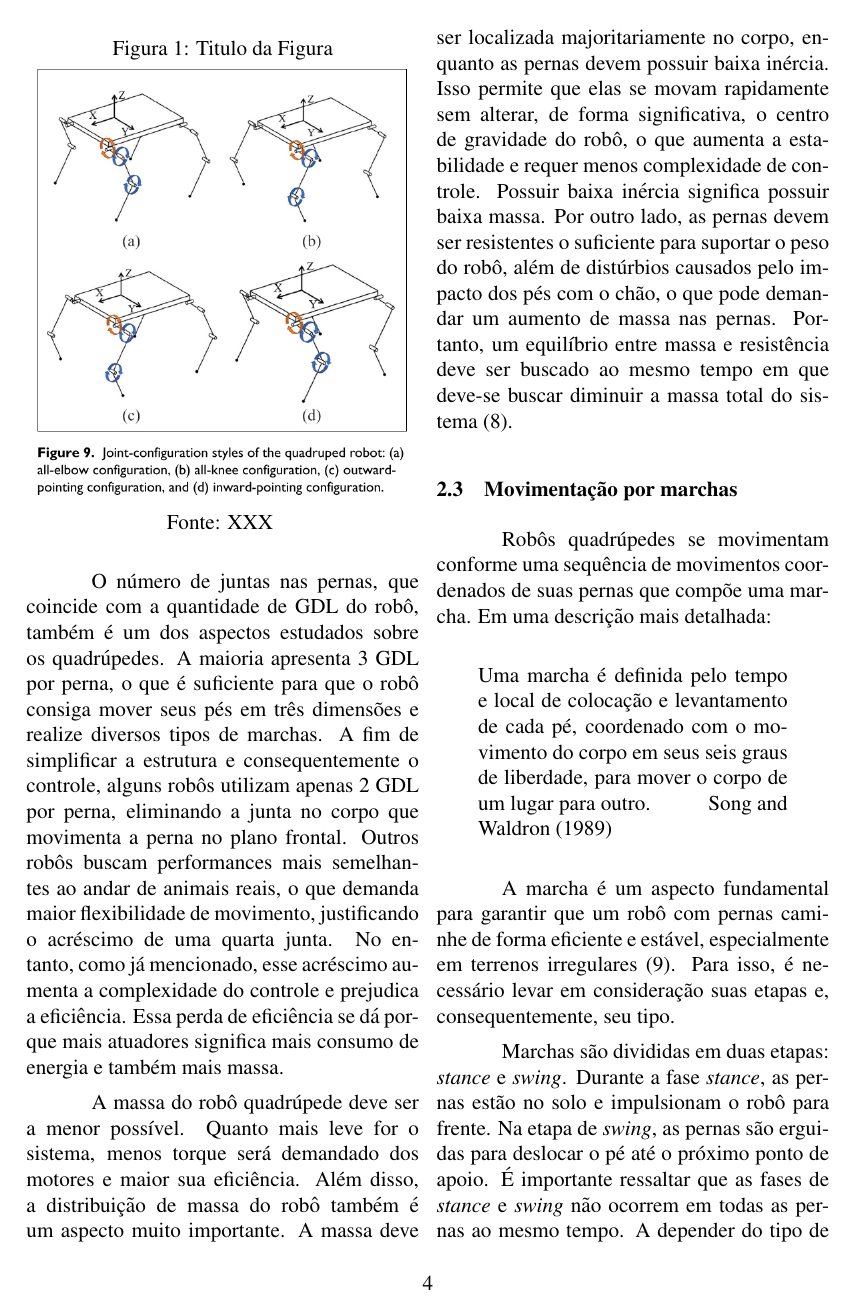
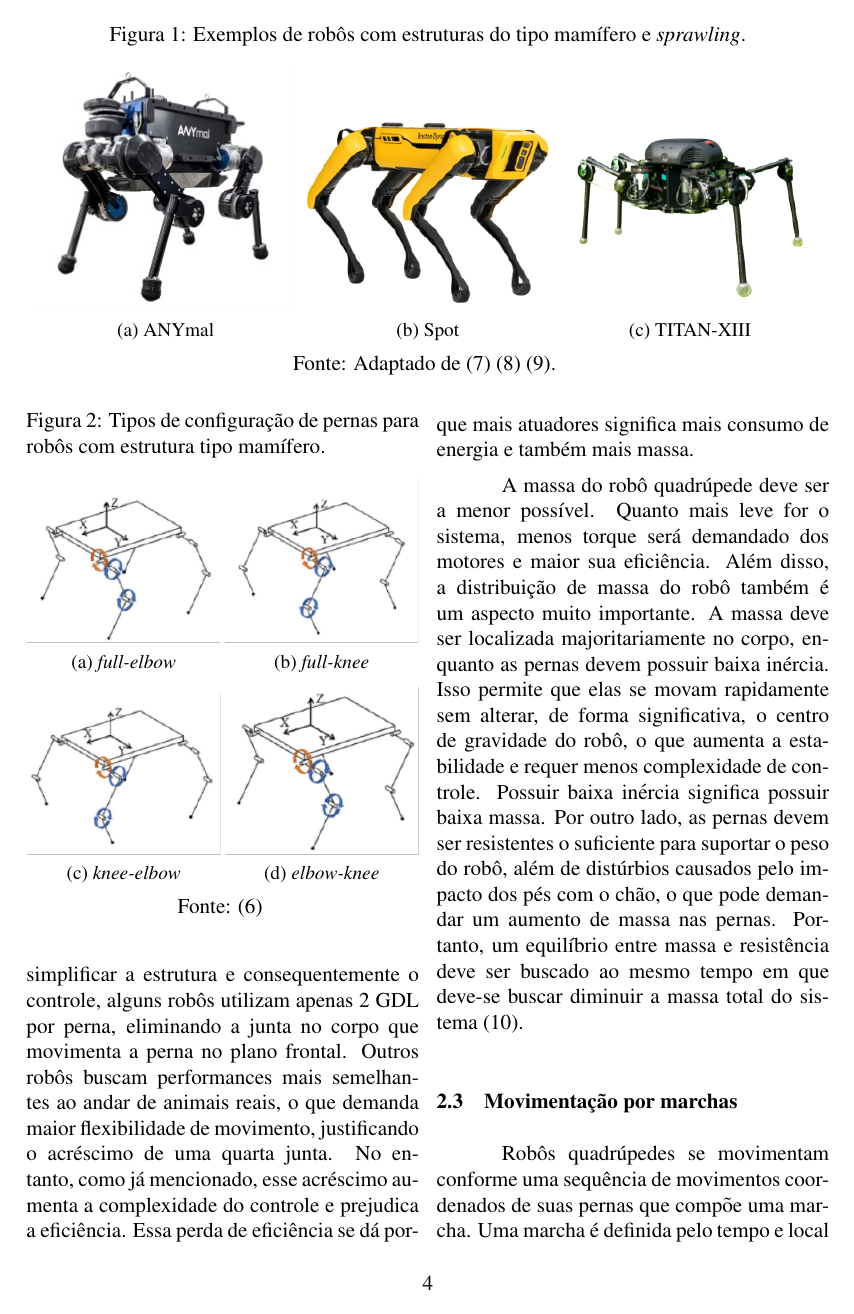
Before and after one commit to Brazilian-Institute-of-Robotics/bir-black-mouth-docs, a LaTeX document (main.tex, which reads sections/theoretical_reference.tex): page 4 of 12. Compiled offline with pdfLaTeX.

Commit message:
Fix imgs and gait quote

```diff
--- a/main.tex
+++ b/main.tex
@@ -11,6 +11,7 @@
 \usepackage{xcolor}
 \usepackage{amsmath}
 \usepackage[abnt-emphasize=bf, num]{abntex2cite}
+\usepackage{subcaption}
 
 \graphicspath{ {./images/} }
 
--- a/sections/theoretical_reference.tex
+++ b/sections/theoretical_reference.tex
@@ -16,2 +16,23 @@
 
 %TODO adicionar figura dos planos frontal, sagital
+\begin{figure*}[h]
+  \centering
+  \caption{Exemplos de robôs com estruturas do tipo mamífero e \textit{sprawling}.}
+  \begin{subfigure}[t]{0.32\textwidth}
+    \includegraphics[width=1.0\textwidth]{Anymal.png}
+    \caption{ANYmal}
+    \label{fig:robots_structures_a}
+  \end{subfigure}
+  \begin{subfigure}[t]{0.32\textwidth}
+    \includegraphics[width=1.0\textwidth]{Spot.png}
+    \caption{Spot}
+    \label{fig:robots_structures_b}
+  \end{subfigure}
+  \begin{subfigure}[t]{0.32\textwidth}
+    \includegraphics[width=1.0\textwidth]{Titan.png}
+    \caption{TITAN-XIII}
+    \label{fig:robots_structures_c}
+  \end{subfigure}
+  Fonte: Adaptado de \cite{AnymalImg1} \cite{SpotImg1} \cite{Kitano2016}.
+  \label{fig:robots_structures}
+\end{figure*}
@@ -23,14 +39,37 @@
 
-  A estrutura tipo mamífero tem esse nome por conta da sua semelhança com a postura de mamíferos quadrúpedes como cachorros e cavalos. Kitano et al., em \cite{Kitano2016}, analisa dois tipos diferentes de estruturas de robôs quadrúpedes: a do tipo \textit{sprawling} e a do tipo mamífero. Segundo sua análise, a última permite alcançar maiores velocidades por possuir duas juntas no plano sagital. Além disso, ela também é mais eficiente, pois os atuadores requerem menos torque para sustentar o robô: sua estrutura mais compacta diminui o braço de alavanca sobre o qual a força peso do robô atua. Essa estrutura também favorece a navegação em ambientes estreitos, onde um robô do tipo \textit{sprawling}, por exemplo, teria dificuldades de acessar.
+A estrutura tipo mamífero tem esse nome por conta da sua semelhança com a postura de mamíferos quadrúpedes como cachorros e cavalos. Kitano et al., em \cite{Kitano2016}, analisa dois tipos diferentes de estruturas de robôs quadrúpedes: a do tipo \textit{sprawling} (ver Figura \ref{fig:robots_structures_c}) e a do tipo mamífero. Segundo sua análise, a última permite alcançar maiores velocidades por possuir duas juntas no plano sagital. Além disso, ela também é mais eficiente, pois os atuadores requerem menos torque para sustentar o robô: sua estrutura mais compacta diminui o braço de alavanca sobre o qual a força peso do robô atua. Essa estrutura também favorece a navegação em ambientes estreitos, onde um robô do tipo \textit{sprawling}, por exemplo, teria dificuldades de acessar.
 
 Os robôs quadrúpedes que utilizam essa estrutura também se diferenciam quanto à configuração das pernas. Os quatro tipos de configuração podem ser vistos na Figura \ref{fig:joint_configurations}.
 
 \begin{figure}[h]
   \centering
-    \caption{Titulo da Figura}
-    \includegraphics[width=0.48\textwidth]{joint_configurations.png}
+  \caption{Tipos de configuração de pernas para robôs com estrutura tipo mamífero.}
+  \begin{subfigure}[t]{0.24\textwidth}
+    \centering
+    \includegraphics[width=1.0\textwidth]{full_elbow.png}
+    \caption{\textit{full-elbow}}
+    \label{fig:joint_configurations_a}
+  \end{subfigure}
+  \begin{subfigure}[t]{0.24\textwidth}
+    \centering
+    \includegraphics[width=1.0\textwidth]{full_knee.png}
+    \caption{\textit{full-knee}}
+    \label{fig:joint_configurations_b}
+  \end{subfigure}
+  \begin{subfigure}[t]{0.24\textwidth}
+    \centering
+    \includegraphics[width=1.0\textwidth]{knee_elbow.png}
+    \caption{\textit{knee-elbow}}
+    \label{fig:joint_configurations_c}
+  \end{subfigure}
+  \begin{subfigure}[t]{0.24\textwidth}
+    \centering
+    \includegraphics[width=1.0\textwidth]{elbow_knee.png}
+    \caption{\textit{elbow-knee}}
+    \label{fig:joint_configurations_d}
+  \end{subfigure}
 
-    Fonte: XXX
+  Fonte: \cite{Yao2021}
   \label{fig:joint_configurations}
 \end{figure}
 
@@ -41,11 +80,7 @@
 A massa do robô quadrúpede deve ser a menor possível. Quanto mais leve for o sistema, menos torque será demandado dos motores e maior sua eficiência. Além disso, a distribuição de massa do robô também é um aspecto muito importante. A massa deve ser localizada majoritariamente no corpo, enquanto as pernas devem possuir baixa inércia. Isso permite que elas se movam rapidamente sem alterar, de forma significativa, o centro de gravidade do robô, o que aumenta a estabilidade e requer menos complexidade de controle. Possuir baixa inércia significa possuir baixa massa. Por outro lado, as pernas devem ser resistentes o suficiente para suportar o peso do robô, além de distúrbios causados pelo impacto dos pés com o chão, o que pode demandar um aumento de massa nas pernas. Portanto, um equilíbrio entre massa e resistência deve ser buscado ao mesmo tempo em que deve-se buscar diminuir a massa total do sistema \cite{Zhong2019}.
 
 \subsection{Movimentação por marchas}
-  Robôs quadrúpedes se movimentam conforme uma sequência de movimentos coordenados de suas pernas que compõe uma marcha. Em uma descrição mais detalhada:
-
-  \begin{quote}
-    Uma marcha é definida pelo tempo e local de colocação e levantamento de cada pé, coordenado com o movimento do corpo em seus seis graus de liberdade, para mover o corpo de um lugar para outro. \hfill Song and Waldron (1989)
-  \end{quote}
+Robôs quadrúpedes se movimentam conforme uma sequência de movimentos coordenados de suas pernas que compõe uma marcha. Uma marcha é definida pelo tempo e local de colocação e levantamento de cada pé, coordenado com o movimento do corpo em seus seis graus de liberdade, para mover o corpo de um lugar para outro. \textcolor{red}{Song and Waldron (1989)}
 
 A marcha é um aspecto fundamental para garantir que um robô com pernas caminhe de forma eficiente e estável, especialmente em terrenos irregulares \cite{X.129}. Para isso, é necessário levar em consideração suas etapas e, consequentemente, seu tipo.
 
```
Also changed, not shown: refs.bib (+14 -0 lines), images/Anymal.png (added), images/Anymal_Spot_titan.png (added), images/Spot.png (added), images/Titan.png (added), images/elbow_knee.png (added), images/full_elbow.png (added), images/full_knee.png (added), images/knee_elbow.png (added), sections/theoretical_reference.tex (25 more changed lines). Lines whose indentation alone changed are shown as unchanged.
